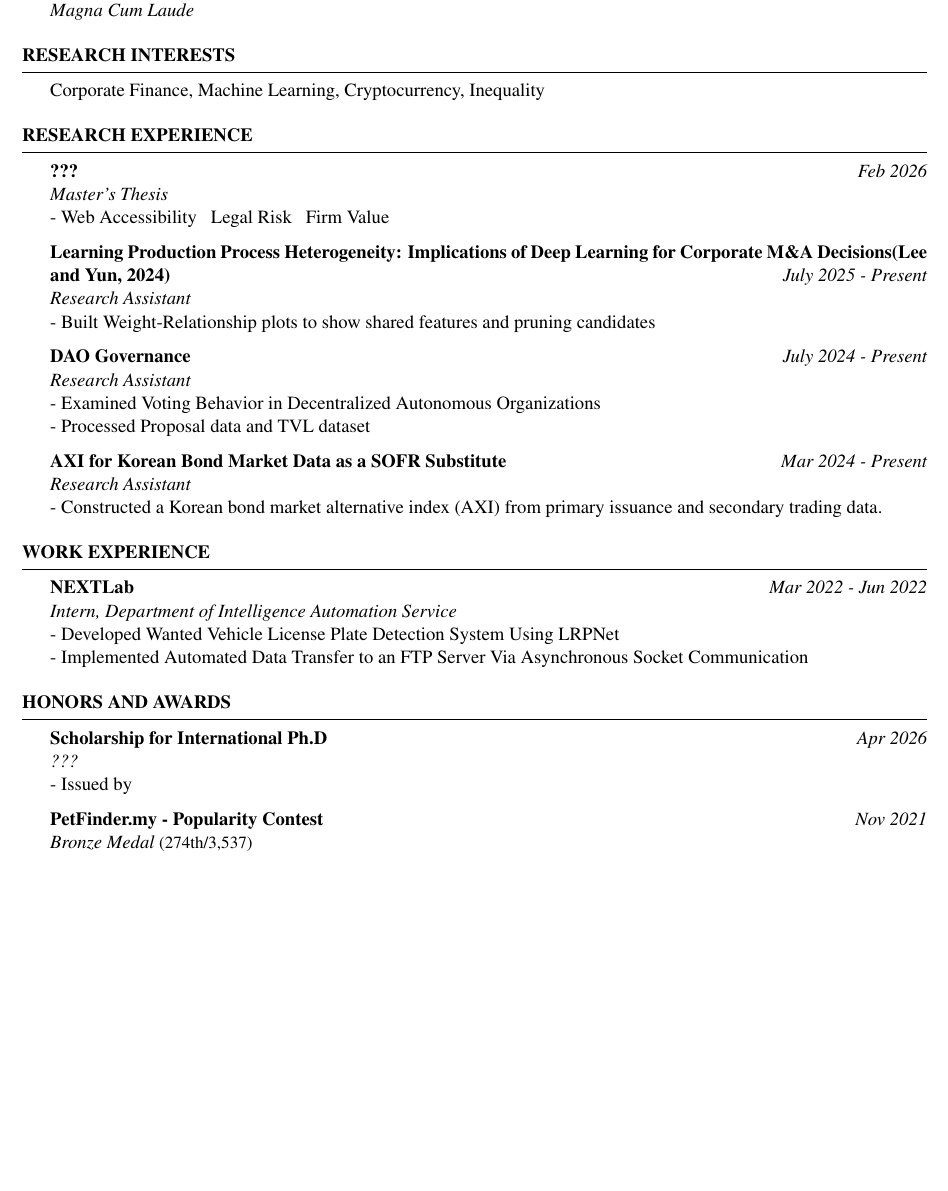
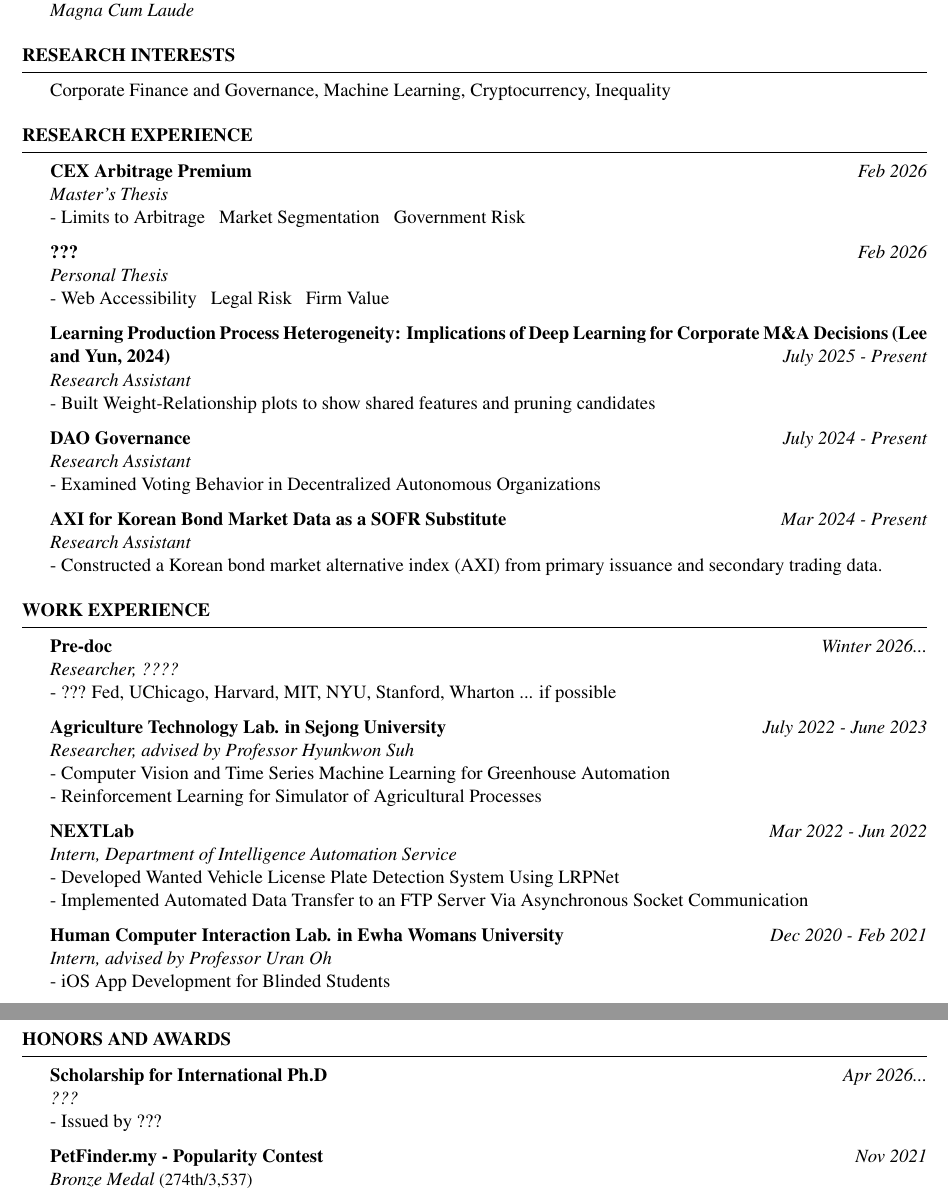
Before and after one commit to lazybuttrying/cv, a LaTeX CV (cv.tex): part of page 1 of 2 before the commit and two parts of pages 1 and 2 of 2 after it, the two joined at a grey line, cut so that both start at the same text, the shorter picture padded with empty space. Compiled offline with pdfLaTeX.

Commit message:
Plan for 25-2

```diff
--- a/cv.tex
+++ b/cv.tex
@@ -65,7 +65,7 @@
 
 \begin{rSection}{Research Interests}
 
-    Corporate Finance, Machine Learning, Cryptocurrency, Inequality
+    Corporate Finance and Governance, Machine Learning, Cryptocurrency, Inequality
 
 \end{rSection}
 
@@ -76,18 +76,21 @@
 
 \begin{rSection}{Research Experience}
 
+{\bf CEX Arbitrage Premium  } \hfill {\em Feb 2026}
+\\ { \textit {Master's Thesis}}
+\\ - Limits to Arbitrage ~ Market Segmentation ~ Government Risk
+
 {\bf ??? } \hfill {\em Feb 2026}
-\\ { \textit {Master's Thesis}}
+\\ { \textit {Personal Thesis}}
 \\ - Web Accessibility ~ Legal Risk ~ Firm Value
 
-{\bf Learning Production Process Heterogeneity: Implications of Deep Learning for Corporate M\&A Decisions(Lee and Yun, 2024)} \hfill {\em July 2025 - Present}
+{\bf Learning Production Process Heterogeneity: Implications of Deep Learning for Corporate M\&A Decisions (Lee and Yun, 2024)} \hfill {\em July 2025 - Present}
 \\ { \textit {Research Assistant}}
 \\ - Built Weight-Relationship plots to show shared features and pruning candidates
 
 {\bf DAO Governance} \hfill {\em July 2024 - Present}
 \\ { \textit {Research Assistant}}
 \\ - Examined Voting Behavior in Decentralized Autonomous Organizations
-\\ - Processed Proposal data and TVL dataset
 
 {\bf AXI for Korean Bond Market Data as a SOFR Substitute} \hfill {\em Mar 2024 - Present}
 \\ { \textit {Research Assistant}}
@@ -101,12 +104,28 @@
 
 \begin{rSection}{Work Experience}
 
+{\bf Pre-doc } \hfill {\em Winter 2026...}
+\\ \textit {Researcher, ????}
+\\ - ???  Fed, UChicago, Harvard, MIT, NYU, Stanford, Wharton ... if possible
+
+
+{\bf Agriculture Technology Lab. in Sejong University} \hfill {\em July 2022 - June 2023}
+\\ \textit {Researcher, advised by Professor Hyunkwon Suh}
+\\ - Computer Vision and Time Series Machine Learning for Greenhouse Automation
+\\ - Reinforcement Learning for Simulator of Agricultural Processes
+
+
 {\bf NEXTLab } \hfill {\em Mar 2022 - Jun 2022}
 \\ \textit {Intern, Department of Intelligence Automation Service}
 \\ - Developed Wanted Vehicle License Plate Detection System Using LRPNet
 \\ - Implemented Automated Data Transfer to an FTP Server Via Asynchronous Socket Communication
+
+
+{\bf Human Computer Interaction Lab. in Ewha Womans University} \hfill {\em Dec 2020 - Feb 2021}
+\\ \textit {Intern, advised by Professor Uran Oh}
+\\ - iOS App Development for Blinded Students
+
 \end{rSection}
-
 
 %---------------------------------------------------------------------------------------
 %	HONORS AND AWARDS SECTION
@@ -115,9 +134,9 @@
 
 \begin{rSection}{Honors and Awards}
 
-{\bf Scholarship for International Ph.D} \hfill {\em Apr 2026}
+{\bf Scholarship for International Ph.D} \hfill {\em Apr 2026...}
 \\ \textit{???}
-\\ - Issued by
+\\ - Issued by ???
 
 {\bf PetFinder.my - Popularity Contest} \hfill {\em Nov 2021}
 \\ \textit{Bronze Medal} {\small (274th/3,537)}
```
Also changed, not shown: cv.pdf, cv.tex (9 more changed lines), 4 other files.
